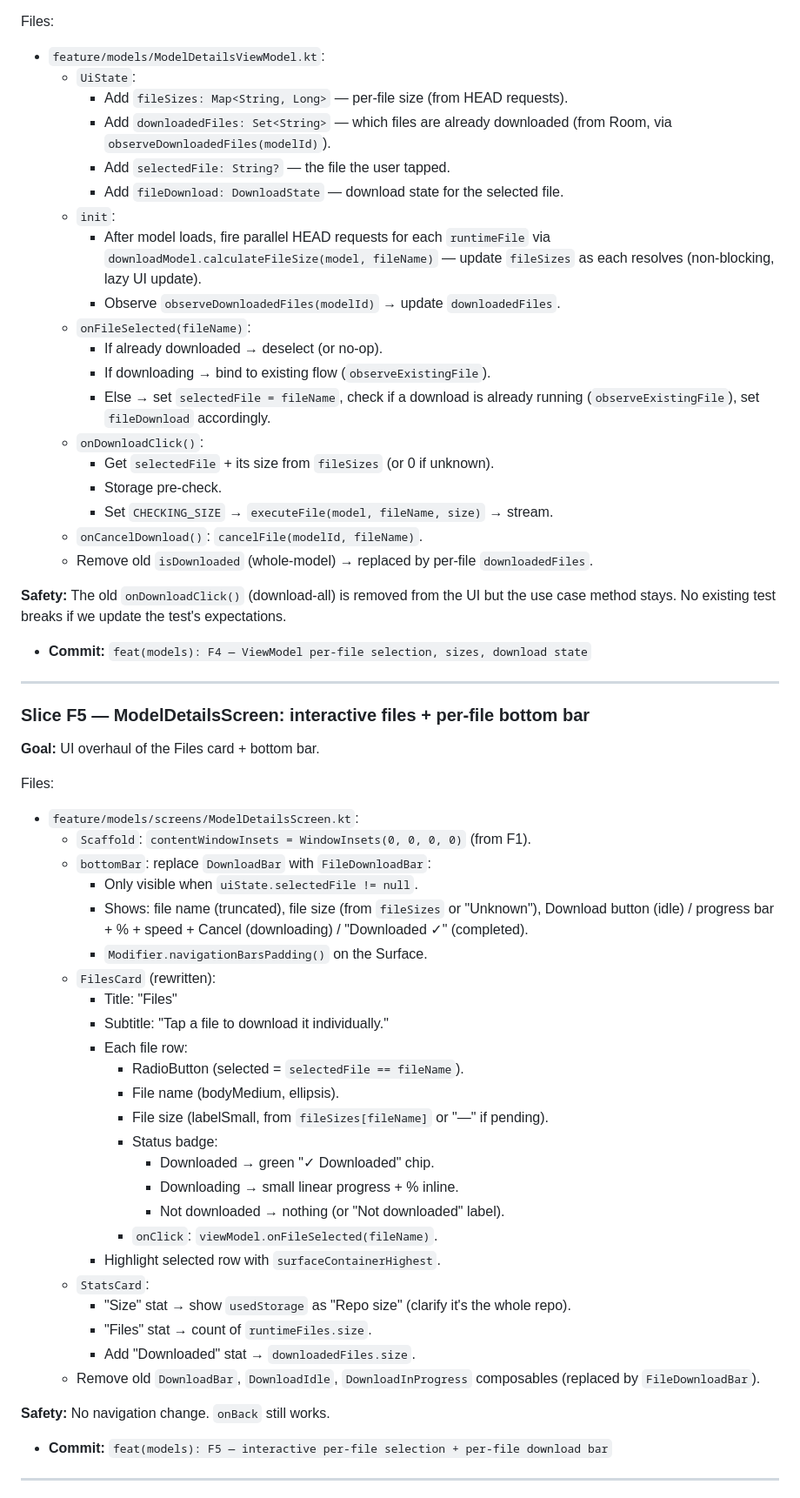
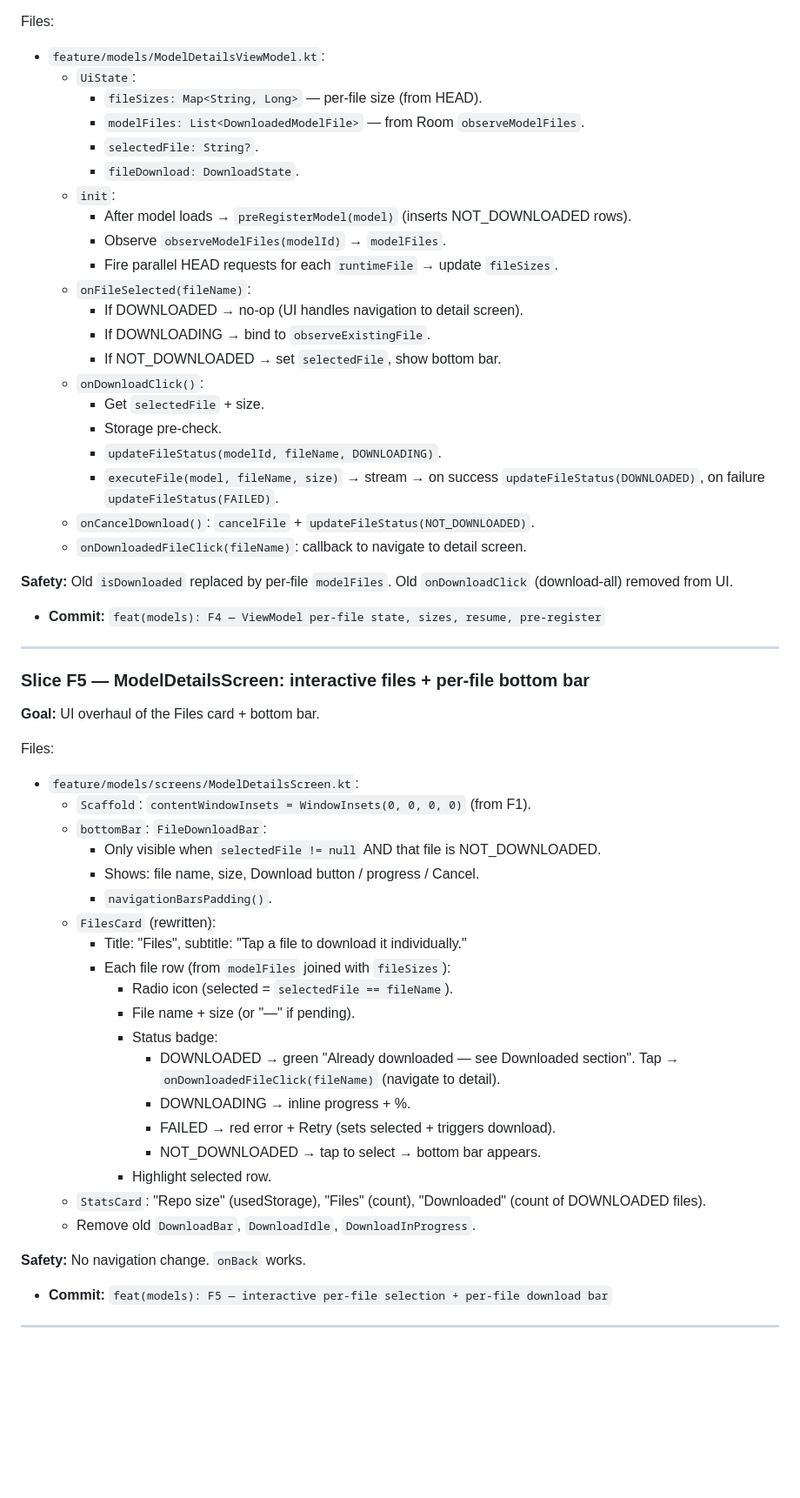
Before and after one commit to vengateshk18/TinyModels, a Markdown page: ai/MODEL_DETAILS_PER_FILE_PLAN.md, the part around one of its changes. Shown at 87% size. Rendered like a GitHub page; blank space fills up the shorter version.

```diff
--- a/ai/MODEL_DETAILS_PER_FILE_PLAN.md
+++ b/ai/MODEL_DETAILS_PER_FILE_PLAN.md
@@ -215,32 +286,30 @@ Files:
 Files:
 - `feature/models/ModelDetailsViewModel.kt`:
   - `UiState`:
-    - Add `fileSizes: Map<String, Long>` — per-file size (from HEAD requests).
-    - Add `downloadedFiles: Set<String>` — which files are already downloaded
-      (from Room, via `observeDownloadedFiles(modelId)`).
-    - Add `selectedFile: String?` — the file the user tapped.
-    - Add `fileDownload: DownloadState` — download state for the selected file.
+    - `fileSizes: Map<String, Long>` — per-file size (from HEAD).
+    - `modelFiles: List<DownloadedModelFile>` — from Room `observeModelFiles`.
+    - `selectedFile: String?`.
+    - `fileDownload: DownloadState`.
   - `init`:
-    - After model loads, fire parallel HEAD requests for each `runtimeFile`
-      via `downloadModel.calculateFileSize(model, fileName)` — update
-      `fileSizes` as each resolves (non-blocking, lazy UI update).
-    - Observe `observeDownloadedFiles(modelId)` → update `downloadedFiles`.
+    - After model loads → `preRegisterModel(model)` (inserts NOT_DOWNLOADED rows).
+    - Observe `observeModelFiles(modelId)` → `modelFiles`.
+    - Fire parallel HEAD requests for each `runtimeFile` → update `fileSizes`.
   - `onFileSelected(fileName)`:
-    - If already downloaded → deselect (or no-op).
-    - If downloading → bind to existing flow (`observeExistingFile`).
-    - Else → set `selectedFile = fileName`, check if a download is already
-      running (`observeExistingFile`), set `fileDownload` accordingly.
+    - If DOWNLOADED → no-op (UI handles navigation to detail screen).
+    - If DOWNLOADING → bind to `observeExistingFile`.
+    - If NOT_DOWNLOADED → set `selectedFile`, show bottom bar.
   - `onDownloadClick()`:
-    - Get `selectedFile` + its size from `fileSizes` (or 0 if unknown).
+    - Get `selectedFile` + size.
     - Storage pre-check.
-    - Set `CHECKING_SIZE` → `executeFile(model, fileName, size)` → stream.
-  - `onCancelDownload()`: `cancelFile(modelId, fileName)`.
-  - Remove old `isDownloaded` (whole-model) → replaced by per-file `downloadedFiles`.
+    - `updateFileStatus(modelId, fileName, DOWNLOADING)`.
+    - `executeFile(model, fileName, size)` → stream → on success
+      `updateFileStatus(DOWNLOADED)`, on failure `updateFileStatus(FAILED)`.
+  - `onCancelDownload()`: `cancelFile` + `updateFileStatus(NOT_DOWNLOADED)`.
+  - `onDownloadedFileClick(fileName)`: callback to navigate to detail screen.
 
-**Safety:** The old `onDownloadClick()` (download-all) is removed from the UI
-but the use case method stays. No existing test breaks if we update the test's
-expectations.
-- **Commit:** `feat(models): F4 — ViewModel per-file selection, sizes, download state`
+**Safety:** Old `isDownloaded` replaced by per-file `modelFiles`. Old
+`onDownloadClick` (download-all) removed from UI.
+- **Commit:** `feat(models): F4 — ViewModel per-file state, sizes, resume, pre-register`
 
 ---
 
@@ -250,33 +319,27 @@ expectations.
 Files:
 - `feature/models/screens/ModelDetailsScreen.kt`:
   - `Scaffold`: `contentWindowInsets = WindowInsets(0, 0, 0, 0)` (from F1).
-  - `bottomBar`: replace `DownloadBar` with `FileDownloadBar`:
-    - Only visible when `uiState.selectedFile != null`.
-    - Shows: file name (truncated), file size (from `fileSizes` or "Unknown"),
-      Download button (idle) / progress bar + % + speed + Cancel (downloading) /
-      "Downloaded ✓" (completed).
-    - `Modifier.navigationBarsPadding()` on the Surface.
+  - `bottomBar`: `FileDownloadBar`:
+    - Only visible when `selectedFile != null` AND that file is NOT_DOWNLOADED.
+    - Shows: file name, size, Download button / progress / Cancel.
+    - `navigationBarsPadding()`.
   - `FilesCard` (rewritten):
-    - Title: "Files"
-    - Subtitle: "Tap a file to download it individually."
-    - Each file row:
-      - RadioButton (selected = `selectedFile == fileName`).
-      - File name (bodyMedium, ellipsis).
-      - File size (labelSmall, from `fileSizes[fileName]` or "—" if pending).
+    - Title: "Files", subtitle: "Tap a file to download it individually."
+    - Each file row (from `modelFiles` joined with `fileSizes`):
+      - Radio icon (selected = `selectedFile == fileName`).
+      - File name + size (or "—" if pending).
       - Status badge:
-        - Downloaded → green "✓ Downloaded" chip.
-        - Downloading → small linear progress + % inline.
-        - Not downloaded → nothing (or "Not downloaded" label).
-      - `onClick`: `viewModel.onFileSelected(fileName)`.
-    - Highlight selected row with `surfaceContainerHighest`.
-  - `StatsCard`:
-    - "Size" stat → show `usedStorage` as "Repo size" (clarify it's the whole repo).
-    - "Files" stat → count of `runtimeFiles.size`.
-    - Add "Downloaded" stat → `downloadedFiles.size`.
-  - Remove old `DownloadBar`, `DownloadIdle`, `DownloadInProgress` composables
-    (replaced by `FileDownloadBar`).
+        - DOWNLOADED → green "Already downloaded — see Downloaded section".
+          Tap → `onDownloadedFileClick(fileName)` (navigate to detail).
+        - DOWNLOADING → inline progress + %.
+        - FAILED → red error + Retry (sets selected + triggers download).
+        - NOT_DOWNLOADED → tap to select → bottom bar appears.
+      - Highlight selected row.
+  - `StatsCard`: "Repo size" (usedStorage), "Files" (count), "Downloaded"
+    (count of DOWNLOADED files).
+  - Remove old `DownloadBar`, `DownloadIdle`, `DownloadInProgress`.
 
-**Safety:** No navigation change. `onBack` still works.
+**Safety:** No navigation change. `onBack` works.
 - **Commit:** `feat(models): F5 — interactive per-file selection + per-file download bar`
 
 ---
```
Also changed, not shown: other parts of ai/MODEL_DETAILS_PER_FILE_PLAN.md (+277 -144 lines).
